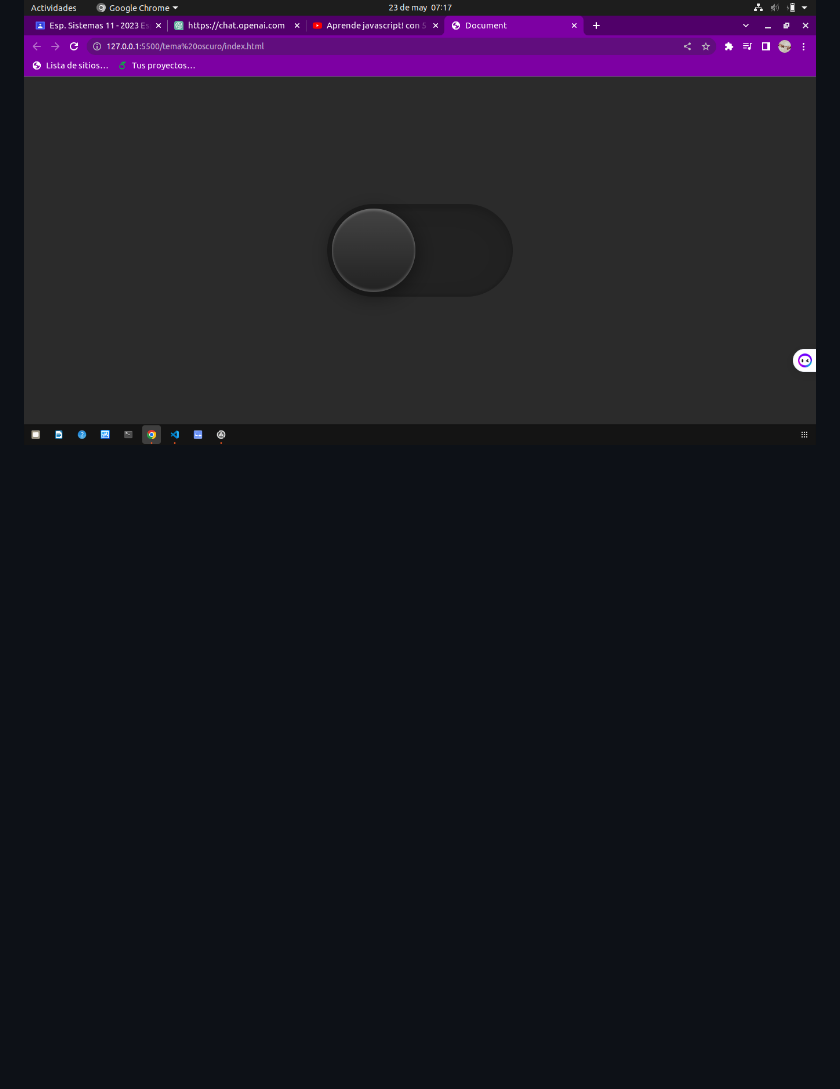
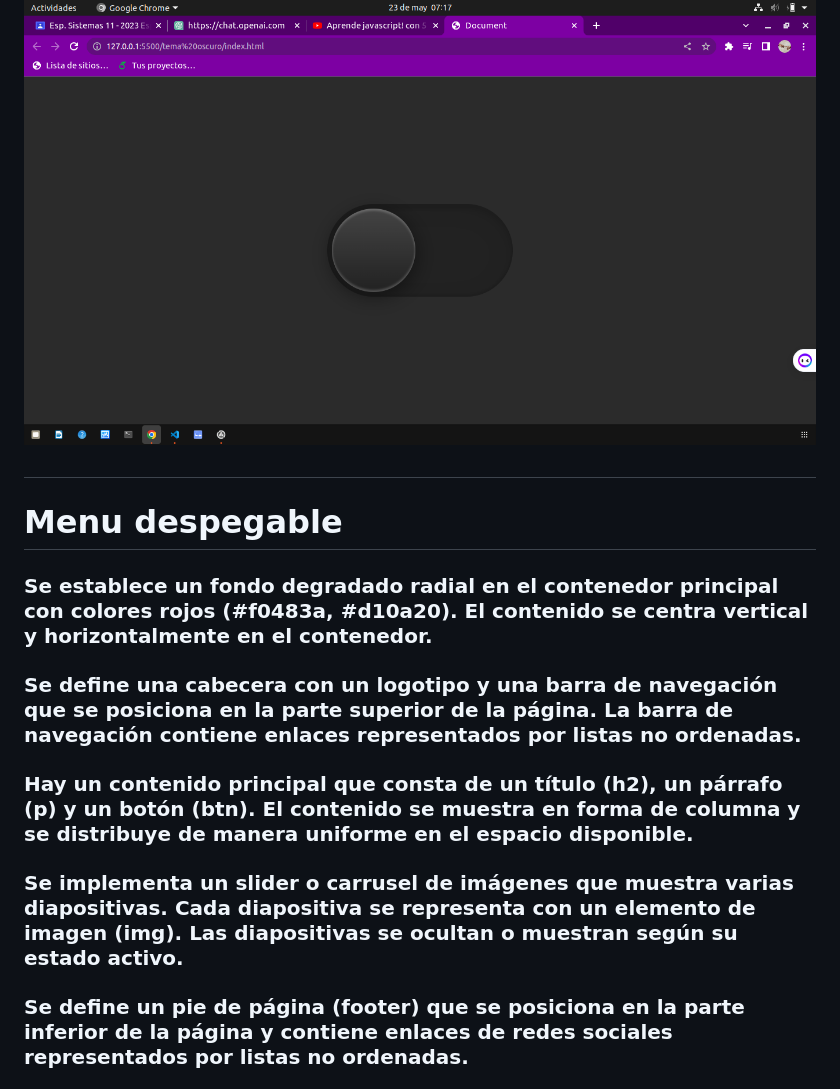
Before and after one commit to Kevinsolanoxd/Ejercicios_video_js, a Markdown page: README.md, the part around the change printed below. Rendered like a GitHub page; blank space fills up the shorter version.

Commit message:
trabajo terminado con todos los ejercicios y su respectivo README donde se explica el ejercicio

```diff
--- a/README.md
+++ b/README.md
@@ -38,3 +38,17 @@
 ### Con el uso de css podemos crear un boton que pueda cambiar de color segun como se le de click en este caso al dar click el boton como la pantalla de torna de un color oscuro esto se da  gracias que por el uso de js porque podemos hacer que un codigo css se active y desactive con el uso de toggle y tambien con con el uso de las animaciones podemos hacer que tenga una trancicion del color blanco al negro con js se crean una variables con los toggles haciendo que cada tipo de toggle negro y blnaco cambien segun se de click es si esa es la funcion de este ejemplo simplemente es poner un boton que cuando se active todo cambie de color segun como querramos.
 
 ![Tema_oscuro](tema_oscuro.png)
+#
+
+# Menu despegable
+
+### Se establece un fondo degradado radial en el contenedor principal con colores rojos (#f0483a, #d10a20). El contenido se centra vertical y horizontalmente en el contenedor.
+
+### Se define una cabecera con un logotipo y una barra de navegación que se posiciona en la parte superior de la página. La barra de navegación contiene enlaces representados por listas no ordenadas.
+
+### Hay un contenido principal que consta de un título (h2), un párrafo (p) y un botón (btn). El contenido se muestra en forma de columna y se distribuye de manera uniforme en el espacio disponible.
+
+### Se implementa un slider o carrusel de imágenes que muestra varias diapositivas. Cada diapositiva se representa con un elemento de imagen (img). Las diapositivas se ocultan o muestran según su estado activo.
+
+### Se define un pie de página (footer) que se posiciona en la parte inferior de la página y contiene enlaces de redes sociales representados por listas no ordenadas.
+
```
Also changed, not shown: other parts of README.md (+31 -4 lines), 5 Menu desplegable/images/burger.png (added), 5 Menu desplegable/images/logo.png (added), KFC.png (added), kfc.png (added), 5 other files.
